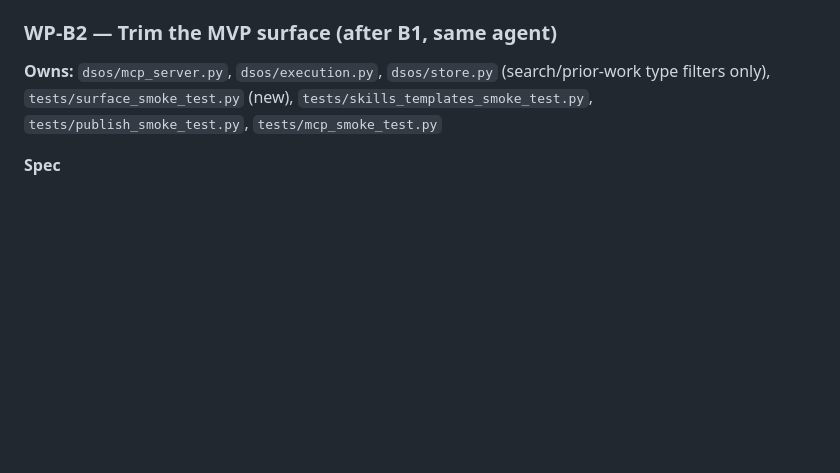
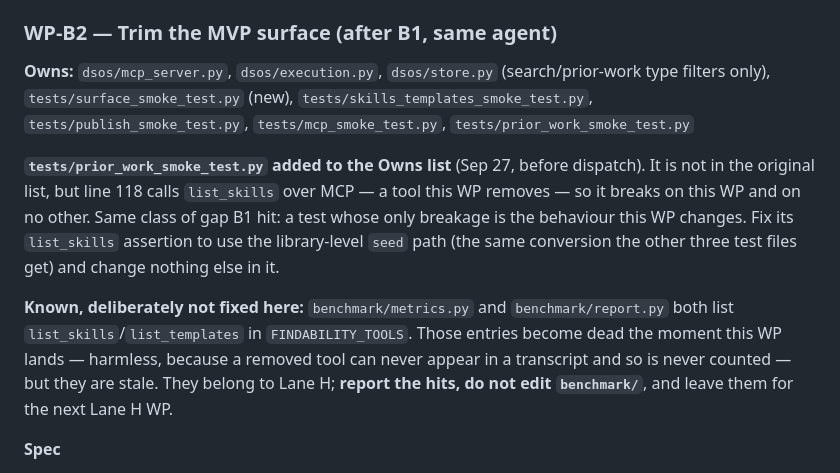
Before and after one commit to zixiaoshawnshi/DataScientist-OS, a Markdown page: Design/DS Artifact OS — TTD (Spine & Scale).md, the part around the change. GitHub-like rendering; blank space fills up the shorter version.

Commit message:
TTD: add prior_work_smoke_test.py to B2's Owns, pre-dispatch
It calls list_skills over MCP at line 118, a tool B2 removes, and was
not in the original Owns list. Same class of gap B1 hit: a test whose
only breakage is the behaviour the WP changes. Also recorded the now-dead
FINDABILITY_TOOLS entries in benchmark/ as a Lane H item rather than
letting B2 edit another lane's files.

Co-Authored-By: Claude Opus 4.8 (1M context) <noreply@anthropic.com>

```diff
--- a/Design/DS Artifact OS — TTD (Spine & Scale).md
+++ b/Design/DS Artifact OS — TTD (Spine & Scale).md
@@ -175,7 +175,11 @@ The wave table below is a **schedule, not a claim that every cell is safe to par
 
 ### WP-B2 — Trim the MVP surface (after B1, same agent)
 
-**Owns:** `dsos/mcp_server.py`, `dsos/execution.py`, `dsos/store.py` (search/prior-work type filters only), `tests/surface_smoke_test.py` (new), `tests/skills_templates_smoke_test.py`, `tests/publish_smoke_test.py`, `tests/mcp_smoke_test.py`
+**Owns:** `dsos/mcp_server.py`, `dsos/execution.py`, `dsos/store.py` (search/prior-work type filters only), `tests/surface_smoke_test.py` (new), `tests/skills_templates_smoke_test.py`, `tests/publish_smoke_test.py`, `tests/mcp_smoke_test.py`, `tests/prior_work_smoke_test.py`
+
+**`tests/prior_work_smoke_test.py` added to the Owns list** (Sep 27, before dispatch). It is not in the original list, but line 118 calls `list_skills` over MCP — a tool this WP removes — so it breaks on this WP and on no other. Same class of gap B1 hit: a test whose only breakage is the behaviour this WP changes. Fix its `list_skills` assertion to use the library-level `seed` path (the same conversion the other three test files get) and change nothing else in it.
+
+**Known, deliberately not fixed here:** `benchmark/metrics.py` and `benchmark/report.py` both list `list_skills`/`list_templates` in `FINDABILITY_TOOLS`. Those entries become dead the moment this WP lands — harmless, because a removed tool can never appear in a transcript and so is never counted — but they are stale. They belong to Lane H; **report the hits, do not edit `benchmark/`**, and leave them for the next Lane H WP.
 
 **Spec**
 - **Remove these MCP tools:** `promote_scratch`, `list_skills`, `save_skill`, `list_templates`, `save_template`, `publish_report`. **Keep** `seed.py`, `templating.py`, `publish.py`, and the GUI report route; they are deferred, not dead.
```
